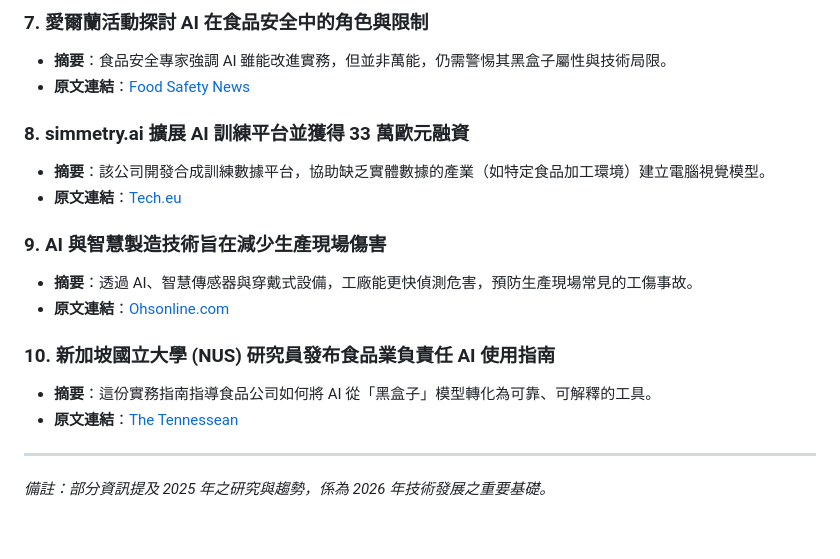
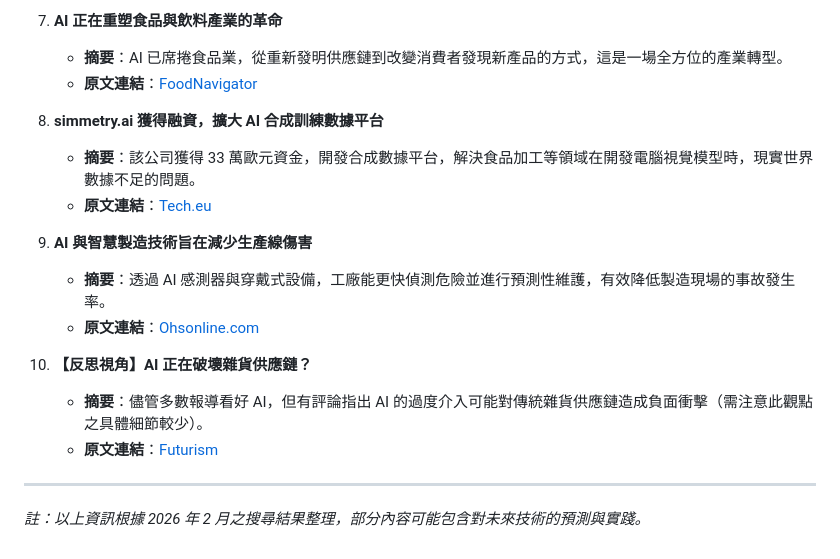
Before and after one commit to firdi0997-gif/food-ai-digest, a Markdown page: docs/reports/food_ai_digest_20260223.md, the part around one of its changes. Drawn GitHub-style.

```diff
--- a/docs/reports/food_ai_digest_20260223.md
+++ b/docs/reports/food_ai_digest_20260223.md
@@ -63,19 +63,19 @@
 
-### 7. 愛爾蘭活動探討 AI 在食品安全中的角色與限制
-*   **摘要**：食品安全專家強調 AI 雖能改進實務，但並非萬能，仍需警惕其黑盒子屬性與技術局限。
-*   **原文連結**：[Food Safety News](https://www.foodsafetynews.com/2025/07/irish-event-spotlights-role-of-ai-in-food-safety-pointing-out-limitations/)
+7.  **AI 正在重塑食品與飲料產業的革命**
+    *   **摘要**：AI 已席捲食品業，從重新發明供應鏈到改變消費者發現新產品的方式，這是一場全方位的產業轉型。
+    *   **原文連結**：[FoodNavigator](https://www.foodnavigator.com/Article/2026/01/07/the-ai-revolution-sweeping-food-and-drink/)
 
-### 8. simmetry.ai 擴展 AI 訓練平台並獲得 33 萬歐元融資
-*   **摘要**：該公司開發合成訓練數據平台，協助缺乏實體數據的產業（如特定食品加工環境）建立電腦視覺模型。
-*   **原文連結**：[Tech.eu](https://tech.eu/2026/02/13/simmetryai-expands-ai-training-platform-following-eur330k-funding/)
+8.  **simmetry.ai 獲得融資，擴大 AI 合成訓練數據平台**
+    *   **摘要**：該公司獲得 33 萬歐元資金，開發合成數據平台，解決食品加工等領域在開發電腦視覺模型時，現實世界數據不足的問題。
+    *   **原文連結**：[Tech.eu](https://tech.eu/2026/02/13/simmetryai-expands-ai-training-platform-following-eur330k-funding/)
 
-### 9. AI 與智慧製造技術旨在減少生產現場傷害
-*   **摘要**：透過 AI、智慧傳感器與穿戴式設備，工廠能更快偵測危害，預防生產現場常見的工傷事故。
-*   **原文連結**：[Ohsonline.com](https://ohsonline.com/articles/2025/12/03/ai-safety.aspx)
+9.  **AI 與智慧製造技術旨在減少生產線傷害**
+    *   **摘要**：透過 AI 感測器與穿戴式設備，工廠能更快偵測危險並進行預測性維護，有效降低製造現場的事故發生率。
+    *   **原文連結**：[Ohsonline.com](https://ohsonline.com/articles/2025/12/03/ai-safety.aspx)
 
-### 10. 新加坡國立大學 (NUS) 研究員發布食品業負責任 AI 使用指南
-*   **摘要**：這份實務指南指導食品公司如何將 AI 從「黑盒子」模型轉化為可靠、可解釋的工具。
-*   **原文連結**：[The Tennessean](https://www.tennessean.com/press-release/story/138821/nus-researchers-release-a-practical-guide-for-responsible-use-of-ai-across-the-food-industry/)
+10. **【反思視角】AI 正在破壞雜貨供應鏈？**
+    *   **摘要**：儘管多數報導看好 AI，但有評論指出 AI 的過度介入可能對傳統雜貨供應鏈造成負面衝擊（需注意此觀點之具體細節較少）。
+    *   **原文連結**：[Futurism](https://www.msn.com/en-us/news/technology/ai-is-destroying-grocery-supply-chains/ar-AA1WQGOd)
 
 ---
-*備註：部分資訊提及 2025 年之研究與趨勢，係為 2026 年技術發展之重要基礎。*
+*註：以上資訊根據 2026 年 2 月之搜尋結果整理，部分內容可能包含對未來技術的預測與實踐。*
```
Also changed, not shown: other parts of docs/reports/food_ai_digest_20260223.md (+40 -40 lines).
